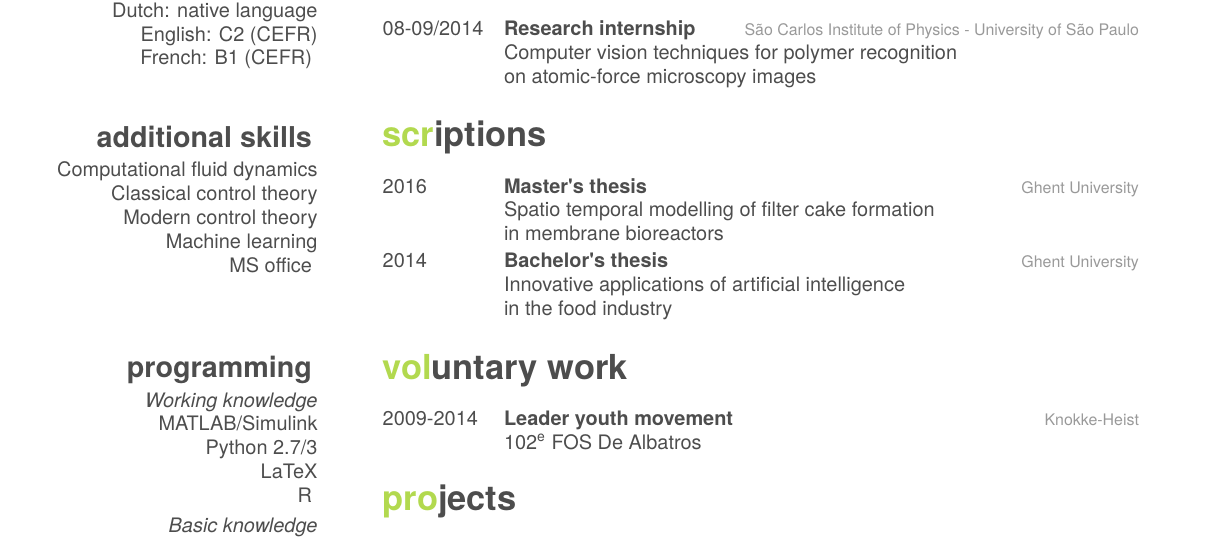
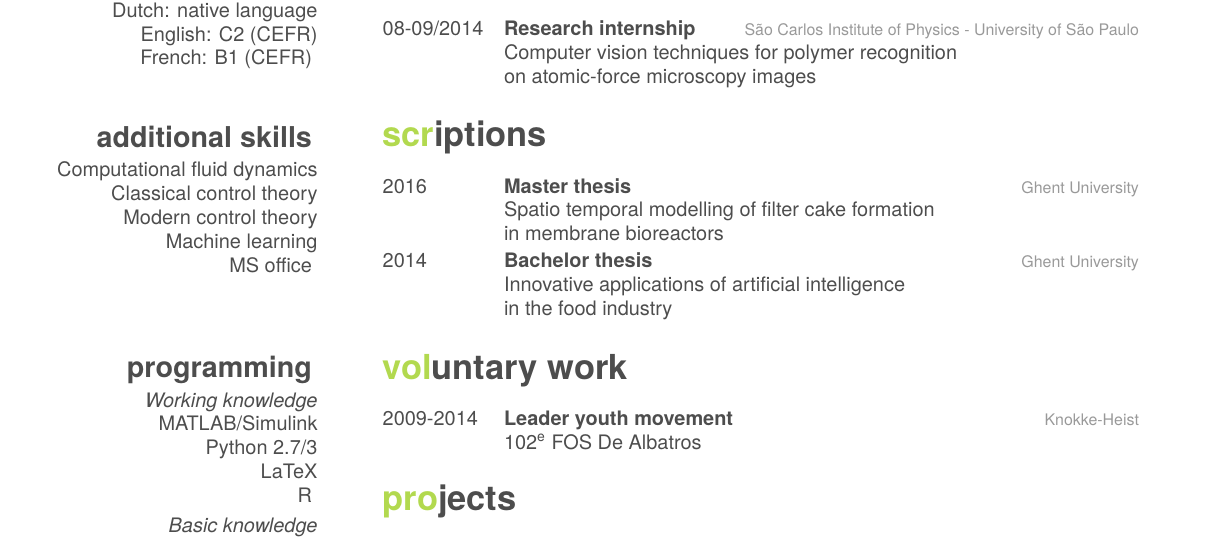
Before and after one commit to Beramos/CurriculumVitae, a LaTeX CV (tex/cv.tex): part of the page, cut so that both start at the same text. The pictures show the PDF file cv.pdf that the author committed with the source.

Commit message:
corrected master's to master

```diff
--- a/tex/cv.tex
+++ b/tex/cv.tex
@@ -80,12 +80,12 @@
 \begin{entrylist}
   \entry
     {2016}
-    {Master's thesis}
+    {Master thesis}
     {Ghent University}
     {Spatio temporal modelling of filter cake formation\\ in membrane bioreactors}
   \entry
     {2014}
-    {Bachelor's thesis}
+    {Bachelor thesis}
     {Ghent University}
     {Innovative applications of artificial intelligence\\ in the food industry}
 \end{entrylist}
```
Also changed, not shown: cv.pdf.
